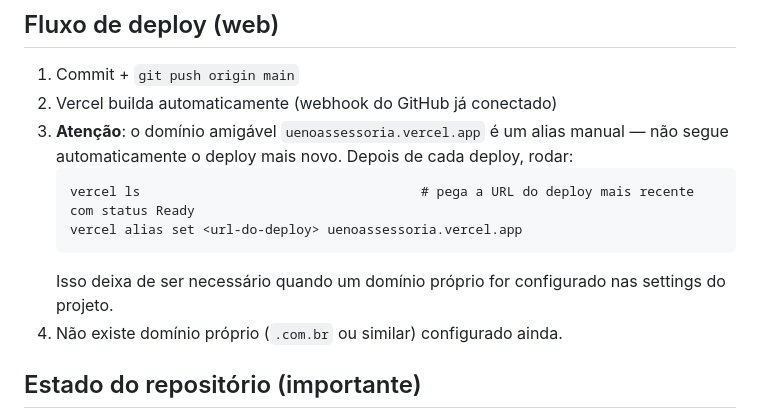
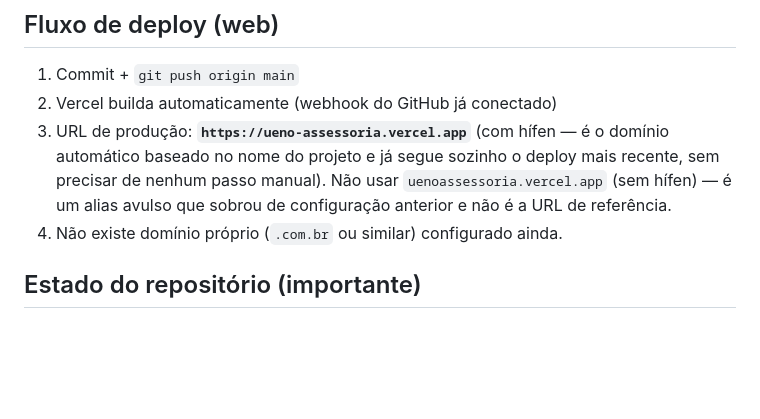
Before and after one commit to hayamadigital/uenoassessoria, a Markdown page: HANDOFF.md, the part around the change. GitHub-like rendering; blank space fills up the shorter version.

Commit message:
docs: corrige URL de produção no handoff
A URL correta é https://ueno-assessoria.vercel.app (domínio automático
do projeto, já segue o deploy mais recente sozinho) — não o alias
uenoassessoria.vercel.app sem hífen, que exigia reatribuição manual.

Co-Authored-By: Claude Sonnet 5 <noreply@anthropic.com>
Claude-Session: https://claude.ai/code/session_01D3DPdF1ekmcySqAH9qkagC

````diff
--- a/HANDOFF.md
+++ b/HANDOFF.md
@@ -15,12 +15,7 @@ Documento de contexto para quem pegar o projeto a partir daqui. Última atualiza
 
 1. Commit + `git push origin main`
 2. Vercel builda automaticamente (webhook do GitHub já conectado)
-3. **Atenção**: o domínio amigável `uenoassessoria.vercel.app` é um alias manual — não segue automaticamente o deploy mais novo. Depois de cada deploy, rodar:
-   ```
-   vercel ls                                    # pega a URL do deploy mais recente com status Ready
-   vercel alias set <url-do-deploy> uenoassessoria.vercel.app
-   ```
-   Isso deixa de ser necessário quando um domínio próprio for configurado nas settings do projeto.
+3. URL de produção: **`https://ueno-assessoria.vercel.app`** (com hífen — é o domínio automático baseado no nome do projeto e já segue sozinho o deploy mais recente, sem precisar de nenhum passo manual). Não usar `uenoassessoria.vercel.app` (sem hífen) — é um alias avulso que sobrou de configuração anterior e não é a URL de referência.
 4. Não existe domínio próprio (`.com.br` ou similar) configurado ainda.
 
 ## Estado do repositório (importante)
````
